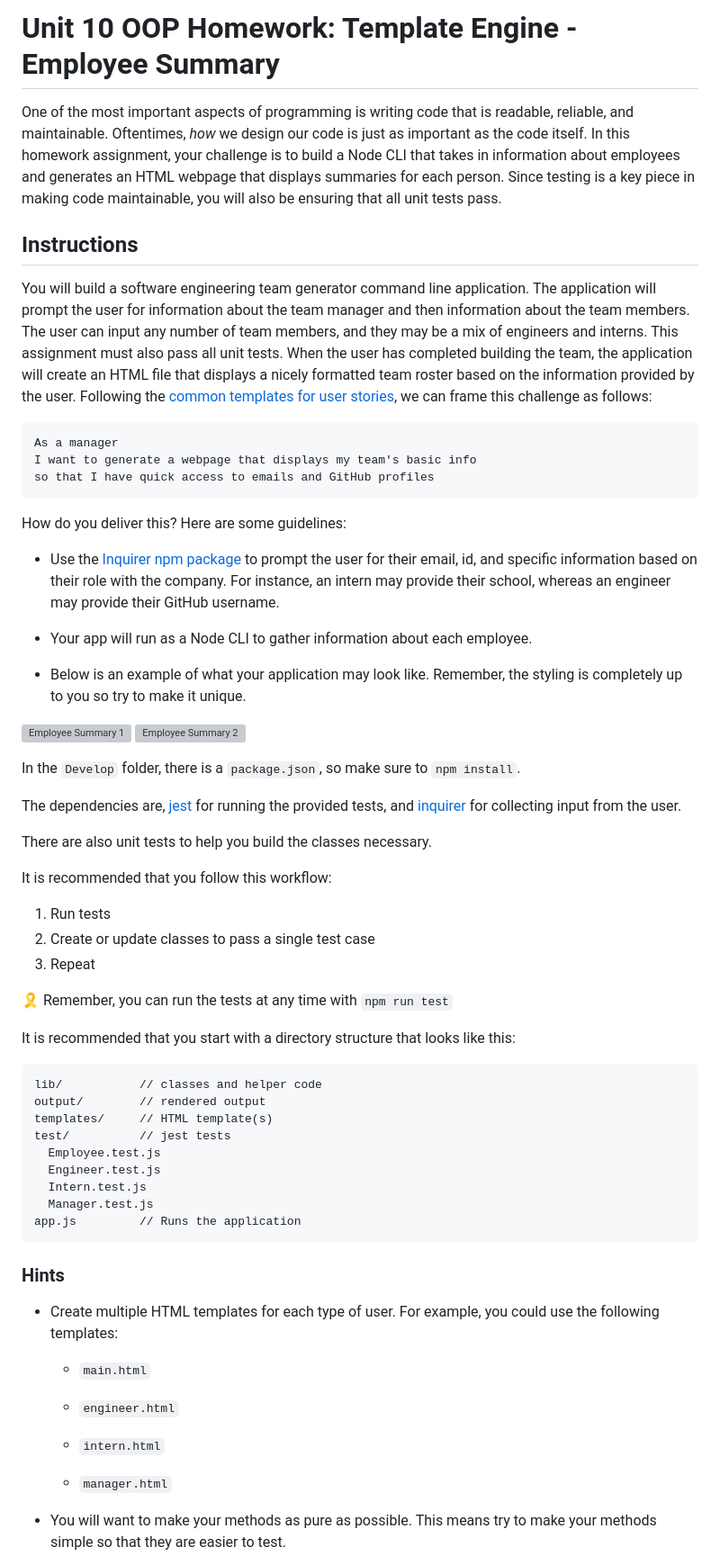
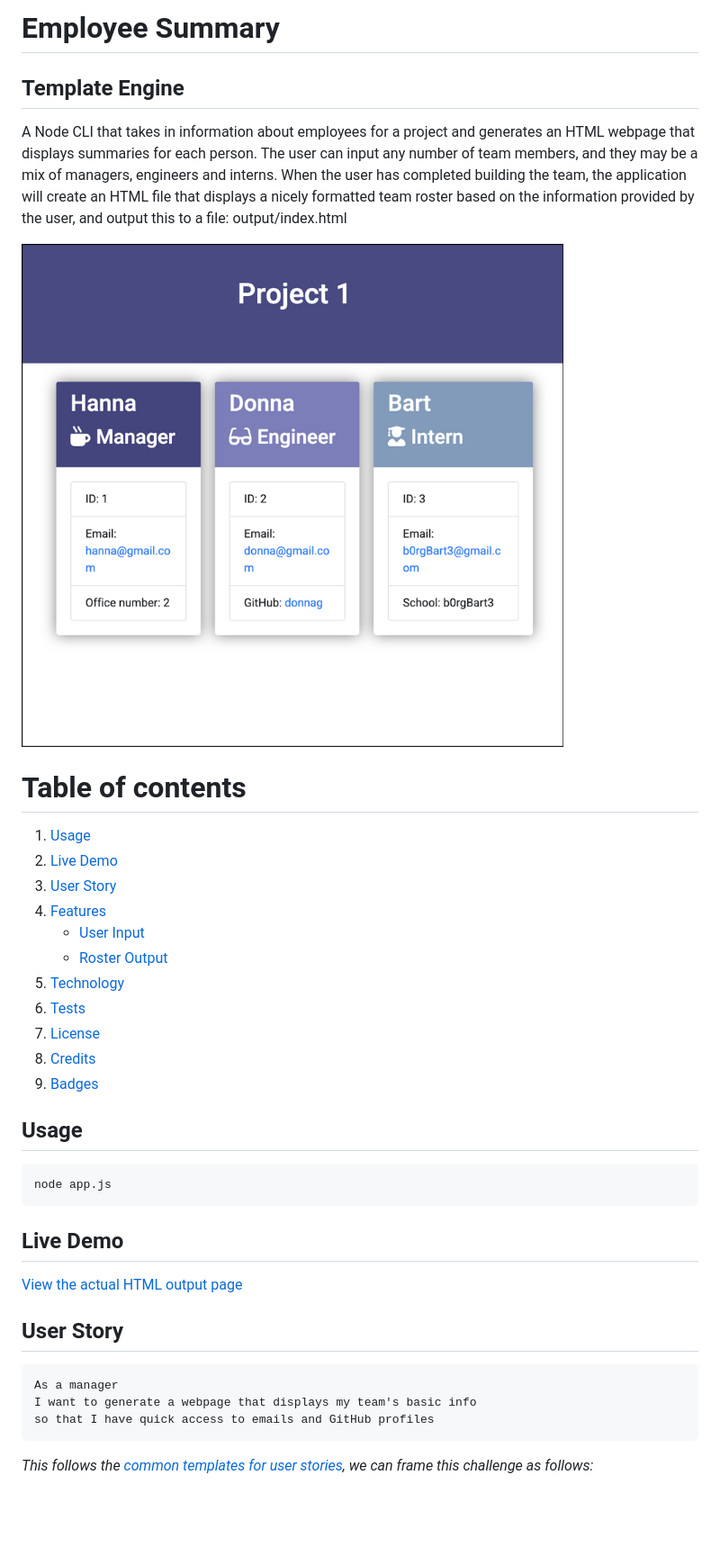
Before and after one commit to b0rgbart3/team-profile-generator, a Markdown page: README.md, the part around the change printed below. Shown: that part at 90% size. Drawn GitHub-style; pictures changed too: screenshot.jpg (added); blank space fills up the shorter version; grey boxes are pictures that could not be loaded.

Commit message:
generating full README

````diff
--- a/README.md
+++ b/README.md
@@ -1,68 +1,41 @@
-# Unit 10 OOP Homework: Template Engine - Employee Summary
+# Employee Summary
+## Template Engine
 
-One of the most important aspects of programming is writing code that is readable, reliable, and maintainable. Oftentimes, *how* we design our code is just as important as the code itself. In this homework assignment, your challenge is to build a Node CLI that takes in information about employees and generates an HTML webpage that displays summaries for each person. Since testing is a key piece in making code maintainable, you will also be ensuring that all unit tests pass.
+A Node CLI that takes in information about employees for a project and generates an HTML webpage that displays summaries for each person. The user can input any number of team members, and they may be a mix of managers, engineers and interns.
+When the user has completed building the team, the application will create an HTML file that displays a nicely formatted team roster based on the information provided by the user, and output this to a file: output/index.html
 
+![HTML output](screenshot.jpg)
 
-## Instructions
+# Table of contents
+1. [Usage](#Usage)
+2. [Live Demo](#Live_Demo)
+3. [User Story](#User_Story)
+4. [Features](#Features)
+   - [User Input](#User_Input)
+   - [Roster Output](#Roster_Output)
+5. [Technology](#Technology)
+6. [Tests](#Tests)
+7. [License](#License)
+8. [Credits](#Credits)
+9. [Badges](#Badges)
 
-You will build a software engineering team generator command line application. The application will prompt the user for information about the team manager and then information about the team members. The user can input any number of team members, and they may be a mix of engineers and interns. This assignment must also pass all unit tests. When the user has completed building the team, the application will create an HTML file that displays a nicely formatted team roster based on the information provided by the user. Following the [common templates for user stories](https://en.wikipedia.org/wiki/User_story#Common_templates), we can frame this challenge as follows:
+<a name="Usage"></a>
+## Usage
+```sh
+node app.js
+```
+<a name="Live_Demo"></a>
+## Live Demo
+<a href="output/index.html">View the actual HTML output page</a>
 
+<a name="User_Story"></a>
+## User Story
 ```
 As a manager
 I want to generate a webpage that displays my team's basic info
 so that I have quick access to emails and GitHub profiles
 ```
 
-How do you deliver this? Here are some guidelines:
+*This follows the [common templates for user stories](https://en.wikipedia.org/wiki/User_story#Common_templates), we can frame this challenge as follows:*
 
-* Use the [Inquirer npm package](https://github.com/SBoudrias/Inquirer.js/) to prompt the user for their email, id, and specific information based on their role with the company. For instance, an intern may provide their school, whereas an engineer may provide their GitHub username.
 
-* Your app will run as a Node CLI to gather information about each employee.
-
-* Below is an example of what your application may look like. Remember, the styling is completely up to you so try to make it unique.
-
-![Employee Summary 1](./Assets/10-OOP-homework-demo-1.png)
-![Employee Summary 2](./Assets/10-OOP-homework-demo-2.png)
-
-In the `Develop` folder, there is a `package.json`, so make sure to `npm install`.
-
-The dependencies are, [jest](https://jestjs.io/) for running the provided tests, and [inquirer](https://www.npmjs.com/package/inquirer) for collecting input from the user.
-
-There are also unit tests to help you build the classes necessary.
-
-It is recommended that you follow this workflow:
-
-1. Run tests
-2. Create or update classes to pass a single test case
-3. Repeat
-
-🎗 Remember, you can run the tests at any time with `npm run test`
-
-It is recommended that you start with a directory structure that looks like this:
-
-```
-lib/           // classes and helper code
-output/        // rendered output
-templates/     // HTML template(s)
-test/          // jest tests
-  Employee.test.js
-  Engineer.test.js
-  Intern.test.js
-  Manager.test.js
-app.js         // Runs the application
-```
-
-### Hints
-
-* Create multiple HTML templates for each type of user. For example, you could use the following templates:
-
-  * `main.html`
-
-  * `engineer.html`
-
-  * `intern.html`
-
-  * `manager.html`
-
-* You will want to make your methods as pure as possible. This means try to make your methods simple so that they are easier to test.
-
````
Also changed, not shown: other parts of README.md (+67 -51 lines), goodREADME.md (added, +57 -0 lines), 8 other files.
